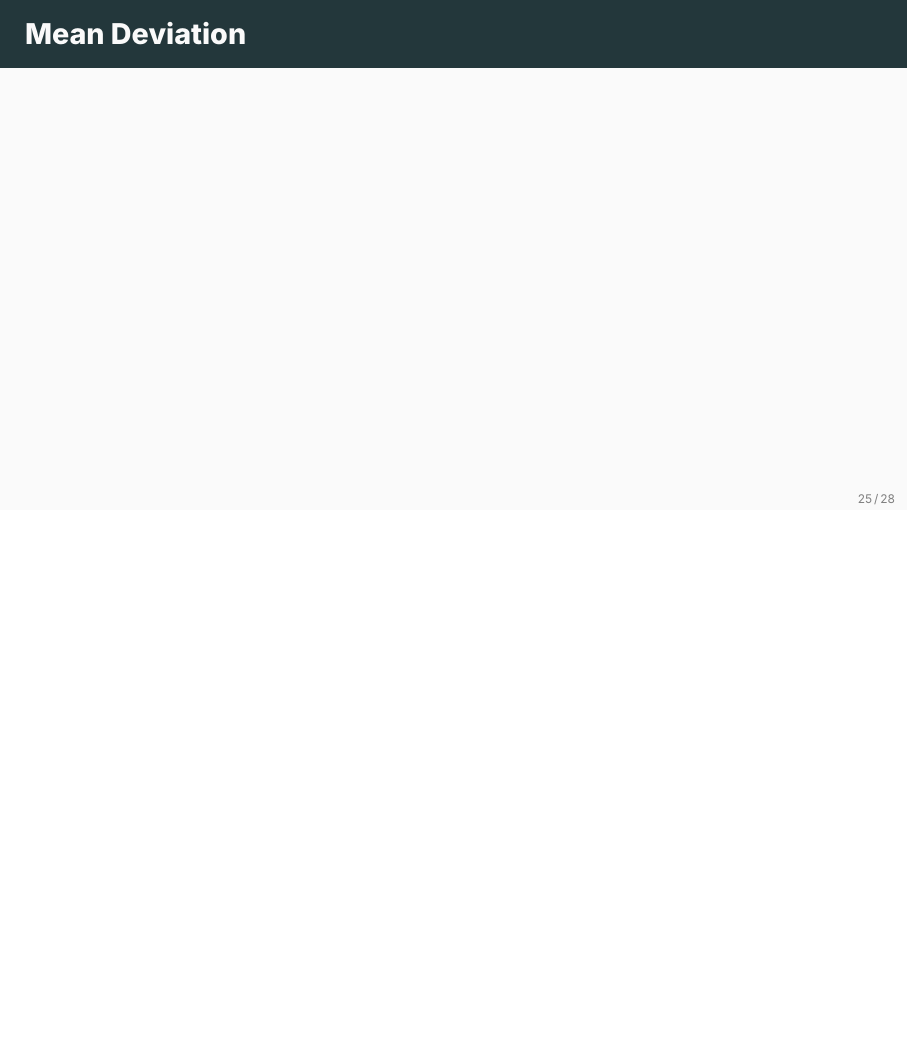
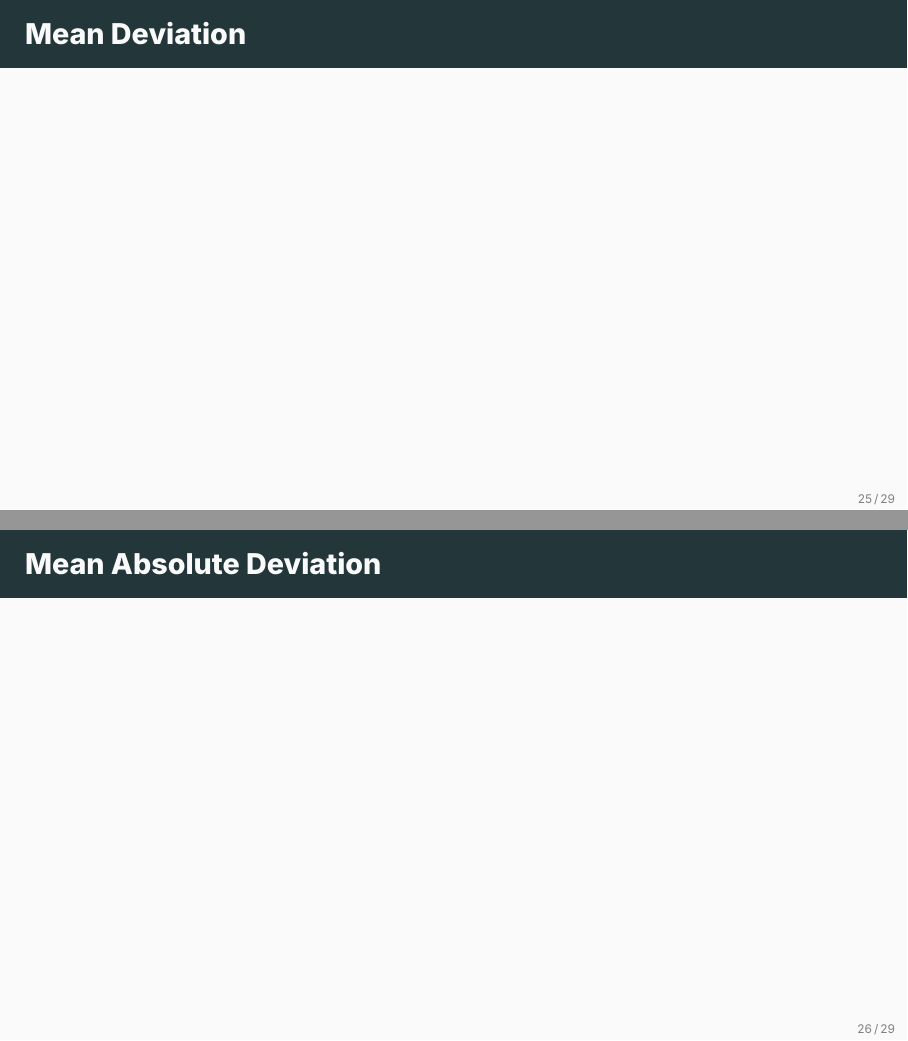
Before and after one commit to ami-null/intro-stats, LaTeX slides (03_central-tendency-and-dispersion/03_central-tendency-and-dispersion.tex): page 29 of 35 before the commit and pages 29 and 30 of 36 after it, the two joined at a grey line, the shorter picture padded with empty space. Compiled offline with XeLaTeX; a missing font is replaced by an installed copy or a similar font.

Commit message:
added empty slide for mean absolute deivation

```diff
--- a/03_central-tendency-and-dispersion/03_central-tendency-and-dispersion.tex
+++ b/03_central-tendency-and-dispersion/03_central-tendency-and-dispersion.tex
@@ -371,6 +371,11 @@
     \end{frame}
 
 
+    \begin{frame}{Mean Absolute Deviation}
+
+    \end{frame}
+
+
     \begin{frame}{Standard Deviation}
 
     \end{frame}
```
Also changed, not shown: 03_central-tendency-and-dispersion/03_central-tendency-and-dispersion.pdf.
